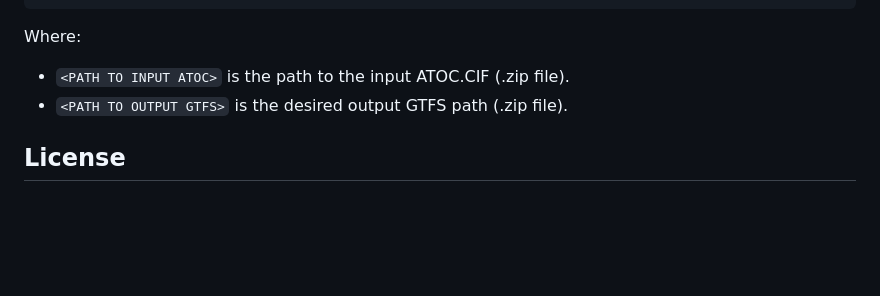
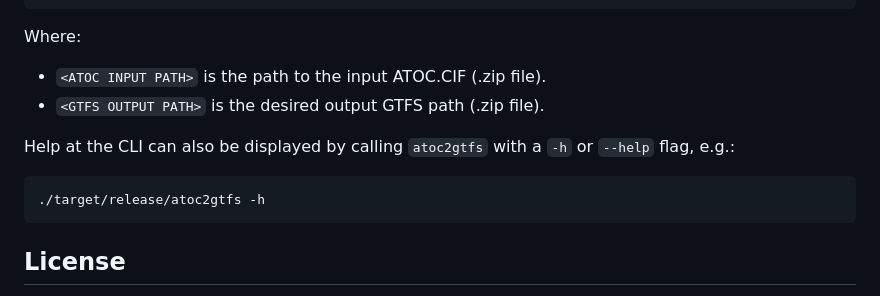
Before and after one commit to heuristic-pedals/atoc2gtfs, a Markdown page: README.md, the part around the change printed below. Drawn GitHub-style; blank space fills up the shorter version.

Commit message:
docs: updated with help; aligned arg descs

````diff
--- a/README.md
+++ b/README.md
@@ -30,8 +30,14 @@ An ATOC.CIF GB rail schedule can be converted to GTFS using the following comman
 
 Where:
 
-- `<PATH TO INPUT ATOC>` is the path to the input ATOC.CIF (.zip file).
-- `<PATH TO OUTPUT GTFS>` is the desired output GTFS path (.zip file).
+- `<ATOC INPUT PATH>` is the path to the input ATOC.CIF (.zip file).
+- `<GTFS OUTPUT PATH>` is the desired output GTFS path (.zip file).
+
+Help at the CLI can also be displayed by calling `atoc2gtfs` with a `-h` or `--help` flag, e.g.:
+
+```bash
+./target/release/atoc2gtfs -h
+```
 
 ## License
 
````
Also changed, not shown: other parts of README.md (+1 -1 lines).
